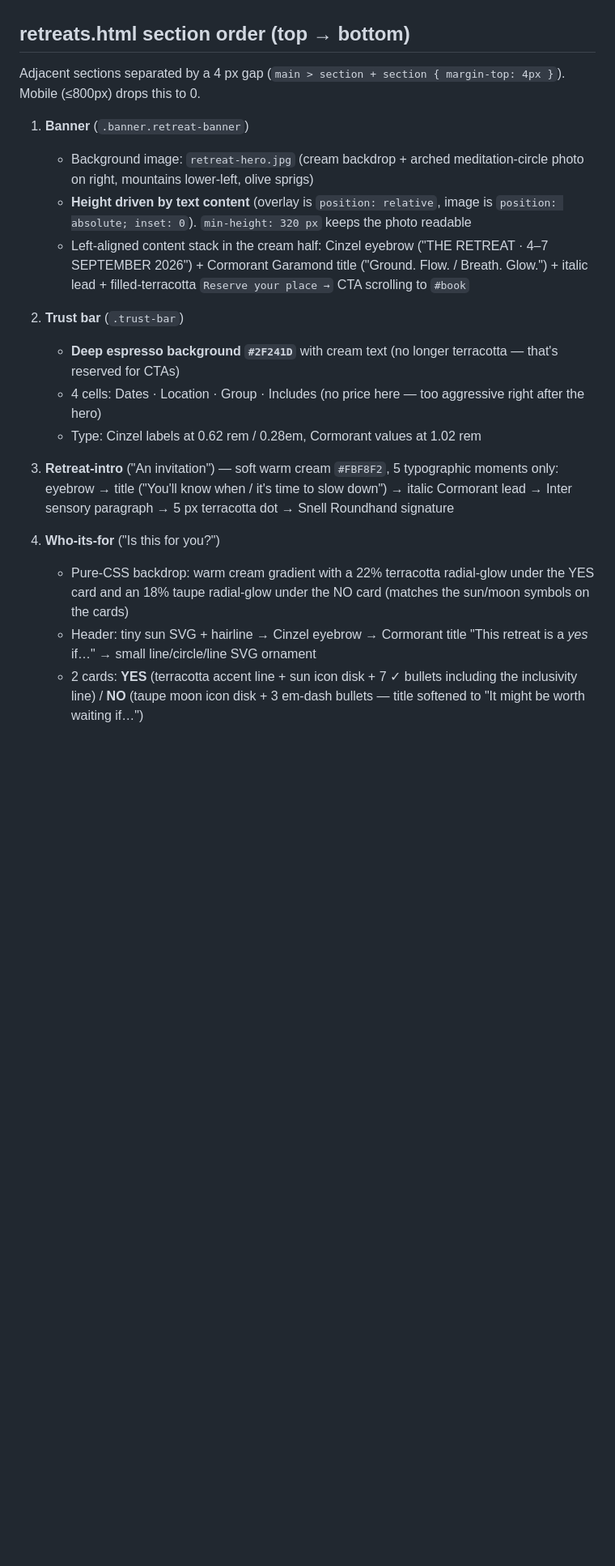
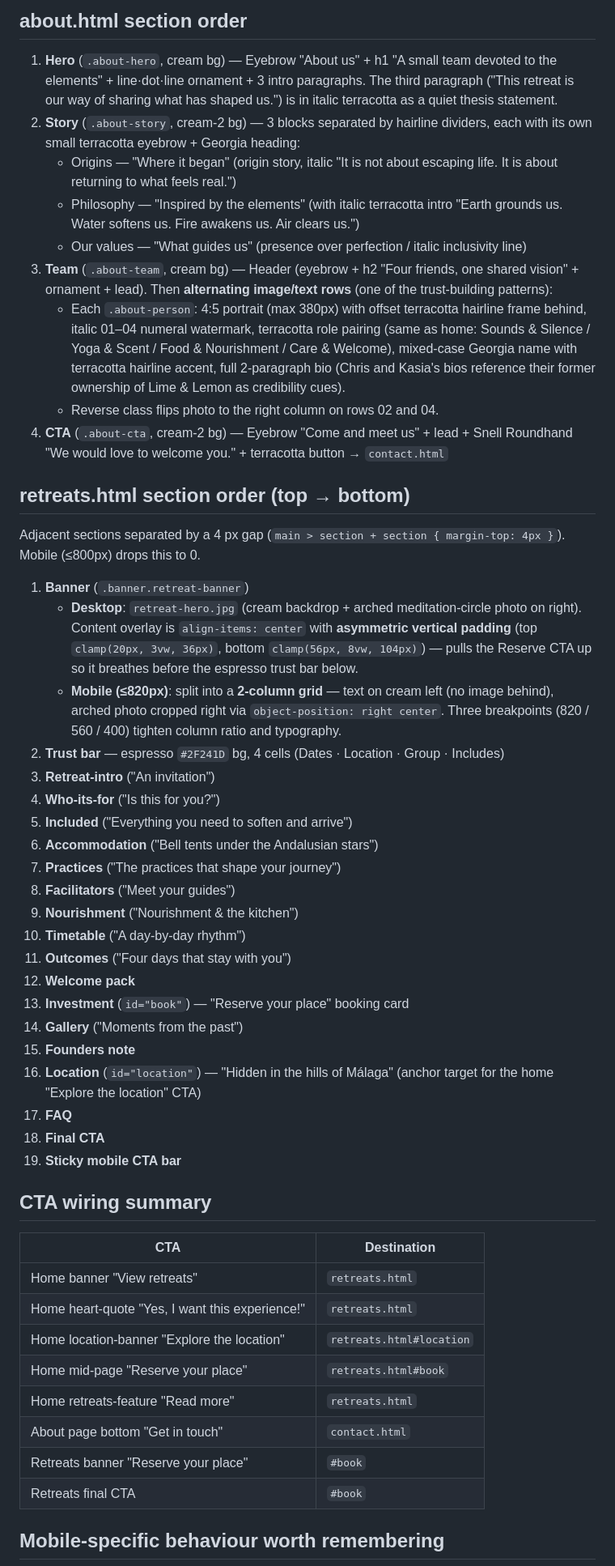
Before and after one commit to pouyankhosravi-jpg/four-elements-retreats, a Markdown page: CLAUDE.md, the part around one of its changes. Shown at 81% size. Rendered like a GitHub page; blank space fills up the shorter version.

```diff
--- a/CLAUDE.md
+++ b/CLAUDE.md
@@ -87,22 +124,53 @@ These were set during the conversion/inclusivity rewrite. Do **not** drift back
+## about.html section order
+
+1. **Hero** (`.about-hero`, cream bg) — Eyebrow "About us" + h1 "A small team devoted to the elements" + line·dot·line ornament + 3 intro paragraphs. The third paragraph ("This retreat is our way of sharing what has shaped us.") is in italic terracotta as a quiet thesis statement.
+2. **Story** (`.about-story`, cream-2 bg) — 3 blocks separated by hairline dividers, each with its own small terracotta eyebrow + Georgia heading:
+   - Origins — "Where it began" (origin story, italic "It is not about escaping life. It is about returning to what feels real.")
+   - Philosophy — "Inspired by the elements" (with italic terracotta intro "Earth grounds us. Water softens us. Fire awakens us. Air clears us.")
+   - Our values — "What guides us" (presence over perfection / italic inclusivity line)
+3. **Team** (`.about-team`, cream bg) — Header (eyebrow + h2 "Four friends, one shared vision" + ornament + lead). Then **alternating image/text rows** (one of the trust-building patterns):
+   - Each `.about-person`: 4:5 portrait (max 380px) with offset terracotta hairline frame behind, italic 01–04 numeral watermark, terracotta role pairing (same as home: Sounds & Silence / Yoga & Scent / Food & Nourishment / Care & Welcome), mixed-case Georgia name with terracotta hairline accent, full 2-paragraph bio (Chris and Kasia's bios reference their former ownership of Lime & Lemon as credibility cues).
+   - Reverse class flips photo to the right column on rows 02 and 04.
+4. **CTA** (`.about-cta`, cream-2 bg) — Eyebrow "Come and meet us" + lead + Snell Roundhand "We would love to welcome you." + terracotta button → `contact.html`
 
 ## retreats.html section order (top → bottom)
 
 Adjacent sections separated by a 4 px gap (`main > section + section { margin-top: 4px }`). Mobile (≤800px) drops this to 0.
 
 1. **Banner** (`.banner.retreat-banner`)
-   - Background image: `retreat-hero.jpg` (cream backdrop + arched meditation-circle photo on right, mountains lower-left, olive sprigs)
-   - **Height driven by text content** (overlay is `position: relative`, image is `position: absolute; inset: 0`). `min-height: 320 px` keeps the photo readable
-   - Left-aligned content stack in the cream half: Cinzel eyebrow ("THE RETREAT · 4–7 SEPTEMBER 2026") + Cormorant Garamond title ("Ground. Flow. / Breath. Glow.") + italic lead + filled-terracotta `Reserve your place →` CTA scrolling to `#book`
+   - **Desktop**: `retreat-hero.jpg` (cream backdrop + arched meditation-circle photo on right). Content overlay is `align-items: center` with **asymmetric vertical padding** (top `clamp(20px, 3vw, 36px)`, bottom `clamp(56px, 8vw, 104px)`) — pulls the Reserve CTA up so it breathes before the espresso trust bar below.
+   - **Mobile (≤820px)**: split into a **2-column grid** — text on cream left (no image behind), arched photo cropped right via `object-position: right center`. Three breakpoints (820 / 560 / 400) tighten column ratio and typography.
+2. **Trust bar** — espresso `#2F241D` bg, 4 cells (Dates · Location · Group · Includes)
+3. **Retreat-intro** ("An invitation")
+4. **Who-its-for** ("Is this for you?")
+5. **Included** ("Everything you need to soften and arrive")
+6. **Accommodation** ("Bell tents under the Andalusian stars")
+7. **Practices** ("The practices that shape your journey")
+8. **Facilitators** ("Meet your guides")
+9. **Nourishment** ("Nourishment & the kitchen")
+10. **Timetable** ("A day-by-day rhythm")
+11. **Outcomes** ("Four days that stay with you")
+12. **Welcome pack**
+13. **Investment** (`id="book"`) — "Reserve your place" booking card
+14. **Gallery** ("Moments from the past")
+15. **Founders note**
+16. **Location** (`id="location"`) — "Hidden in the hills of Málaga" (anchor target for the home "Explore the location" CTA)
+17. **FAQ**
+18. **Final CTA**
+19. **Sticky mobile CTA bar**
 
-2. **Trust bar** (`.trust-bar`)
-   - **Deep espresso background `#2F241D`** with cream text (no longer terracotta — that's reserved for CTAs)
-   - 4 cells: Dates · Location · Group · Includes (no price here — too aggressive right after the hero)
-   - Type: Cinzel labels at 0.62 rem / 0.28em, Cormorant values at 1.02 rem
+## CTA wiring summary
 
-3. **Retreat-intro** ("An invitation") — soft warm cream `#FBF8F2`, 5 typographic moments only: eyebrow → title ("You'll know when / it's time to slow down") → italic Cormorant lead → Inter sensory paragraph → 5 px terracotta dot → Snell Roundhand signature
+| CTA | Destination |
+|---|---|
+| Home banner "View retreats" | `retreats.html` |
+| Home heart-quote "Yes, I want this experience!" | `retreats.html` |
+| Home location-banner "Explore the location" | `retreats.html#location` |
+| Home mid-page "Reserve your place" | `retreats.html#book` |
+| Home retreats-feature "Read more" | `retreats.html` |
+| About page bottom "Get in touch" | `contact.html` |
+| Retreats banner "Reserve your place" | `#book` |
+| Retreats final CTA | `#book` |
 
-4. **Who-its-for** ("Is this for you?")
-   - Pure-CSS backdrop: warm cream gradient with a 22% terracotta radial-glow under the YES card and an 18% taupe radial-glow under the NO card (matches the sun/moon symbols on the cards)
-   - Header: tiny sun SVG + hairline → Cinzel eyebrow → Cormorant title "This retreat is a *yes* if…" → small line/circle/line SVG ornament
-   - 2 cards: **YES** (terracotta accent line + sun icon disk + 7 ✓ bullets including the inclusivity line) / **NO** (taupe moon icon disk + 3 em-dash bullets — title softened to "It might be worth waiting if…")
+## Mobile-specific behaviour worth remembering
 
```
Also changed, not shown: other parts of CLAUDE.md (+135 -228 lines).
